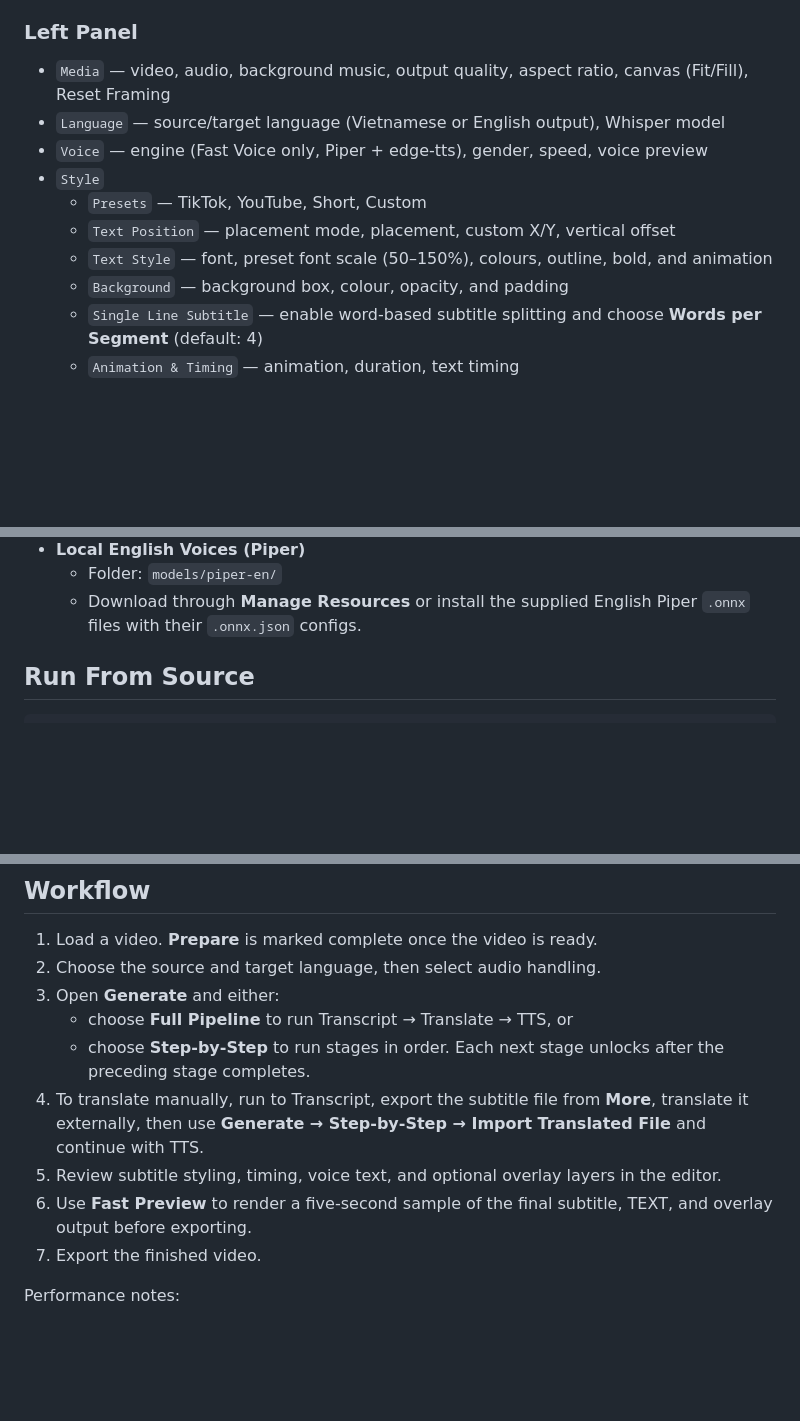
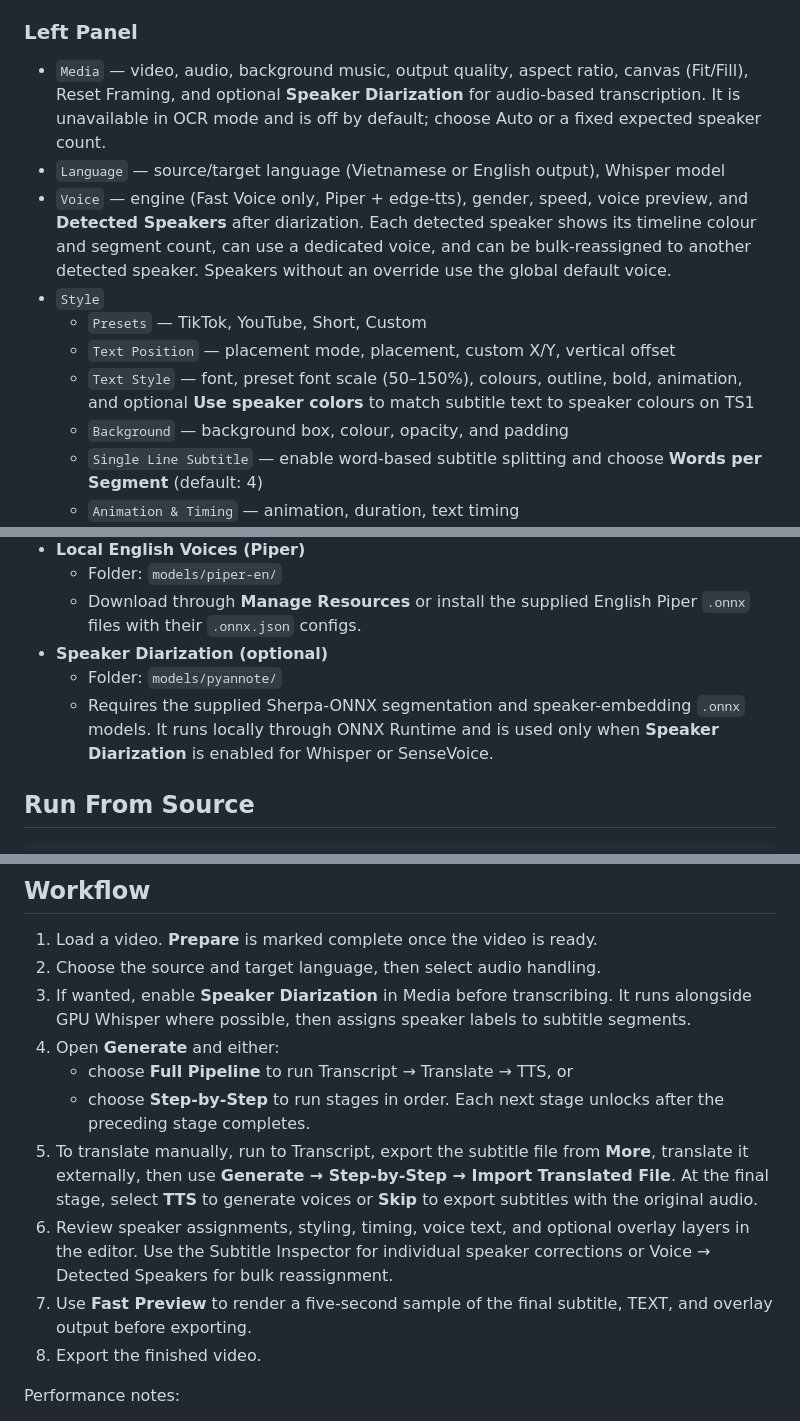
Before and after one commit to tuananh271020k5/toolvideotank, a Markdown page: README.md, 3 parts joined by grey strips. Drawn GitHub-style; blank space fills up the shorter version.

Commit message:
Persist speaker assignments and document diarization

```diff
--- a/README.md
+++ b/README.md
@@ -102,13 +104,13 @@ Videos over 2 hours are blocked from opening. Use the **Split Video** button to
 - `More` — subtitle download, Original script download, Exit (back to launcher), Clean project, Settings
 
 ### Left Panel
-- `Media` — video, audio, background music, output quality, aspect ratio, canvas (Fit/Fill), Reset Framing
+- `Media` — video, audio, background music, output quality, aspect ratio, canvas (Fit/Fill), Reset Framing, and optional **Speaker Diarization** for audio-based transcription. It is unavailable in OCR mode and is off by default; choose Auto or a fixed expected speaker count.
 - `Language` — source/target language (Vietnamese or English output), Whisper model
-- `Voice` — engine (Fast Voice only, Piper + edge-tts), gender, speed, voice preview
+- `Voice` — engine (Fast Voice only, Piper + edge-tts), gender, speed, voice preview, and **Detected Speakers** after diarization. Each detected speaker shows its timeline colour and segment count, can use a dedicated voice, and can be bulk-reassigned to another detected speaker. Speakers without an override use the global default voice.
 - `Style`
   - `Presets` — TikTok, YouTube, Short, Custom
   - `Text Position` — placement mode, placement, custom X/Y, vertical offset
-  - `Text Style` — font, preset font scale (50–150%), colours, outline, bold, and animation
+  - `Text Style` — font, preset font scale (50–150%), colours, outline, bold, animation, and optional **Use speaker colors** to match subtitle text to speaker colours on TS1
   - `Background` — background box, colour, opacity, and padding
   - `Single Line Subtitle` — enable word-based subtitle splitting and choose **Words per Segment** (default: 4)
   - `Animation & Timing` — animation, duration, text timing
@@ -259,6 +264,9 @@ Per-card progress replaces the status pill during an Auto Download. Click **Refr
 - **Local English Voices (Piper)**
   - Folder: `models/piper-en/`
   - Download through **Manage Resources** or install the supplied English Piper `.onnx` files with their `.onnx.json` configs.
+- **Speaker Diarization (optional)**
+  - Folder: `models/pyannote/`
+  - Requires the supplied Sherpa-ONNX segmentation and speaker-embedding `.onnx` models. It runs locally through ONNX Runtime and is used only when **Speaker Diarization** is enabled for Whisper or SenseVoice.
 
 ## Run From Source
 
@@ -282,13 +290,14 @@ python app/remote_api_server.py
 
 1. Load a video. **Prepare** is marked complete once the video is ready.
 2. Choose the source and target language, then select audio handling.
-3. Open **Generate** and either:
+3. If wanted, enable **Speaker Diarization** in Media before transcribing. It runs alongside GPU Whisper where possible, then assigns speaker labels to subtitle segments.
+4. Open **Generate** and either:
    - choose **Full Pipeline** to run Transcript → Translate → TTS, or
    - choose **Step-by-Step** to run stages in order. Each next stage unlocks after the preceding stage completes.
-4. To translate manually, run to Transcript, export the subtitle file from **More**, translate it externally, then use **Generate → Step-by-Step → Import Translated File** and continue with TTS.
-5. Review subtitle styling, timing, voice text, and optional overlay layers in the editor.
-6. Use **Fast Preview** to render a five-second sample of the final subtitle, TEXT, and overlay output before exporting.
-7. Export the finished video.
+5. To translate manually, run to Transcript, export the subtitle file from **More**, translate it externally, then use **Generate → Step-by-Step → Import Translated File**. At the final stage, select **TTS** to generate voices or **Skip** to export subtitles with the original audio.
+6. Review speaker assignments, styling, timing, voice text, and optional overlay layers in the editor. Use the Subtitle Inspector for individual speaker corrections or Voice → Detected Speakers for bulk reassignment.
+7. Use **Fast Preview** to render a five-second sample of the final subtitle, TEXT, and overlay output before exporting.
+8. Export the finished video.
 
 Performance notes:
 - Heavy preview assets such as exact-frame preview, waveform, and timeline thumbnails are intentionally deferred to keep long-video loading responsive.
```
Also changed, not shown: other parts of README.md (+6 -1 lines), assets/preview.JPG, 2 other files.
